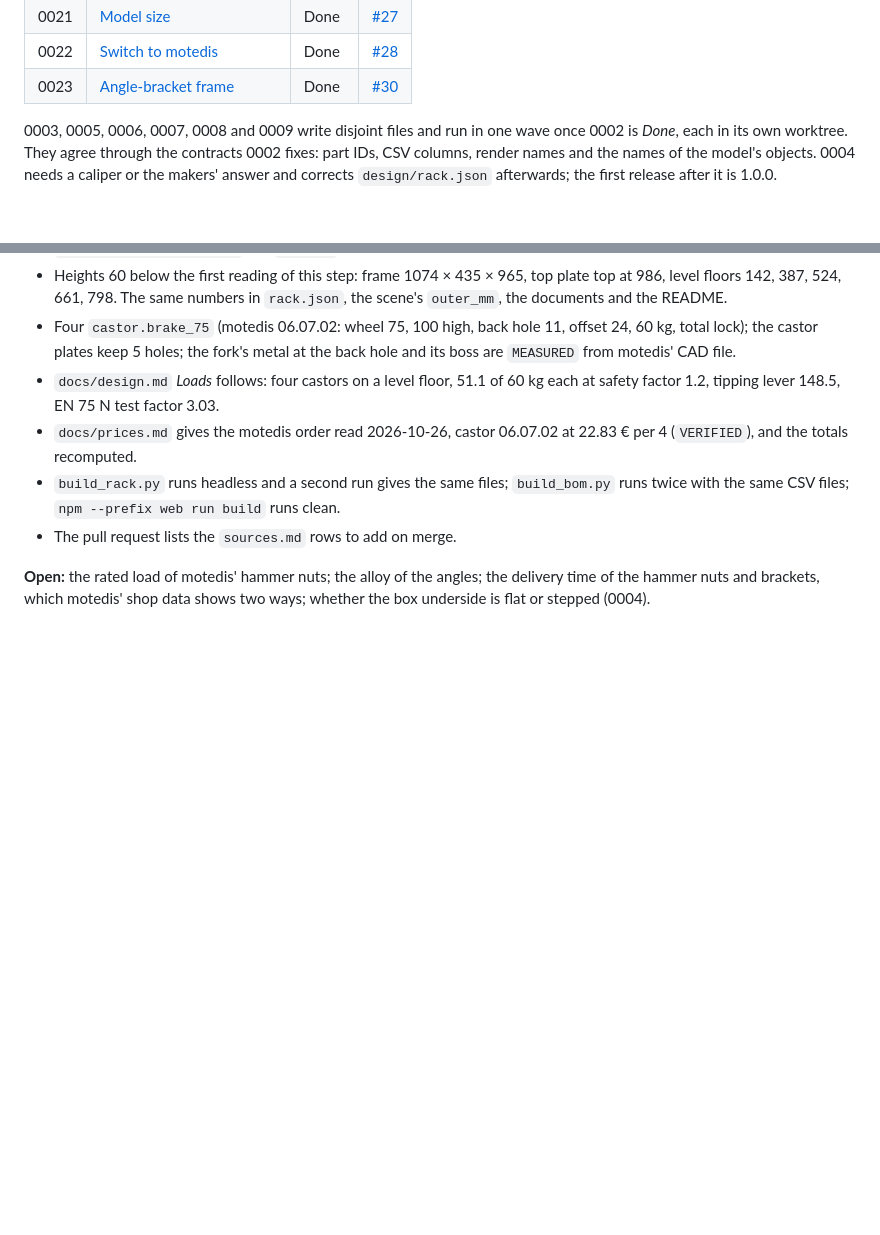
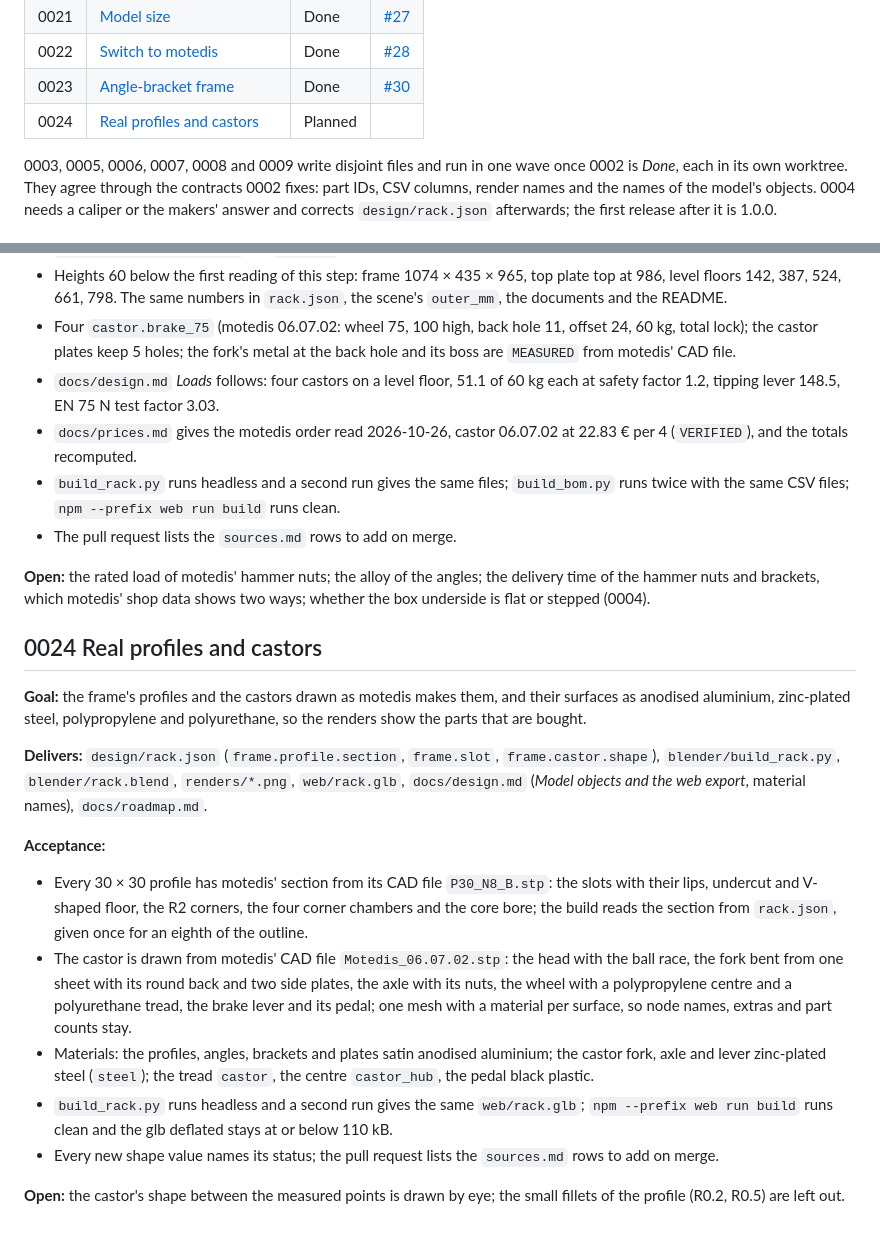
Before and after one commit to countzero/lego_eurobox_rack, a Markdown page: docs/roadmap.md, 2 parts joined by grey strips. Rendered like a GitHub page; blank space fills up the shorter version.

Commit message:
Plan 0024: real profiles and castors
The user asked for profiles and castors that look like motedis' parts; motedis' CAD files give the profile section and the castor's main dimensions.

```diff
--- a/docs/roadmap.md
+++ b/docs/roadmap.md
@@ -59,6 +59,7 @@ sorted by ID; the order of work follows from the status.
 | 0021 | [Model size](#0021-model-size)                               | Done                 | [#27](https://github.com/countzero/lego_eurobox_rack/pull/27) |
 | 0022 | [Switch to motedis](#0022-switch-to-motedis)                 | Done                 | [#28](https://github.com/countzero/lego_eurobox_rack/pull/28) |
 | 0023 | [Angle-bracket frame](#0023-angle-bracket-frame)             | Done                 | [#30](https://github.com/countzero/lego_eurobox_rack/pull/30) |
+| 0024 | [Real profiles and castors](#0024-real-profiles-and-castors) | Planned              |                                                               |
 
 0003, 0005, 0006, 0007, 0008 and 0009 write disjoint files and run in one wave
 once 0002 is *Done*, each in its own worktree. They agree through the contracts
@@ -734,3 +735,36 @@ the 125 mm one first read for this step.
 **Open:** the rated load of motedis' hammer nuts; the alloy of the angles; the delivery time of
 the hammer nuts and brackets, which motedis' shop data shows two ways; whether
 the box underside is flat or stepped (0004).
+## 0024 Real profiles and castors
+
+**Goal:** the frame's profiles and the castors drawn as motedis makes them, and
+their surfaces as anodised aluminium, zinc-plated steel, polypropylene and
+polyurethane, so the renders show the parts that are bought.
+
+**Delivers:** `design/rack.json` (`frame.profile.section`, `frame.slot`,
+`frame.castor.shape`), `blender/build_rack.py`, `blender/rack.blend`,
+`renders/*.png`, `web/rack.glb`, `docs/design.md` (*Model objects and the
+web export*, material names), `docs/roadmap.md`.
+
+**Acceptance:**
+
+- Every 30 × 30 profile has motedis' section from its CAD file
+  `P30_N8_B.stp`: the slots with their lips, undercut and V-shaped floor, the
+  R2 corners, the four corner chambers and the core bore; the build reads the
+  section from `rack.json`, given once for an eighth of the outline.
+- The castor is drawn from motedis' CAD file `Motedis_06.07.02.stp`: the
+  head with the ball race, the fork bent from one sheet with its round back and
+  two side plates, the axle with its nuts, the wheel with a polypropylene centre
+  and a polyurethane tread, the brake lever and its pedal; one mesh with a
+  material per surface, so node names, extras and part counts stay.
+- Materials: the profiles, angles, brackets and plates satin anodised
+  aluminium; the castor fork, axle and lever zinc-plated steel (`steel`); the
+  tread `castor`, the centre `castor_hub`, the pedal black plastic.
+- `build_rack.py` runs headless and a second run gives the same
+  `web/rack.glb`; `npm --prefix web run build` runs clean and the glb
+  deflated stays at or below 110 kB.
+- Every new shape value names its status; the pull request lists the
+  `sources.md` rows to add on merge.
+
+**Open:** the castor's shape between the measured points is drawn by eye; the
+small fillets of the profile (R0.2, R0.5) are left out.
```
